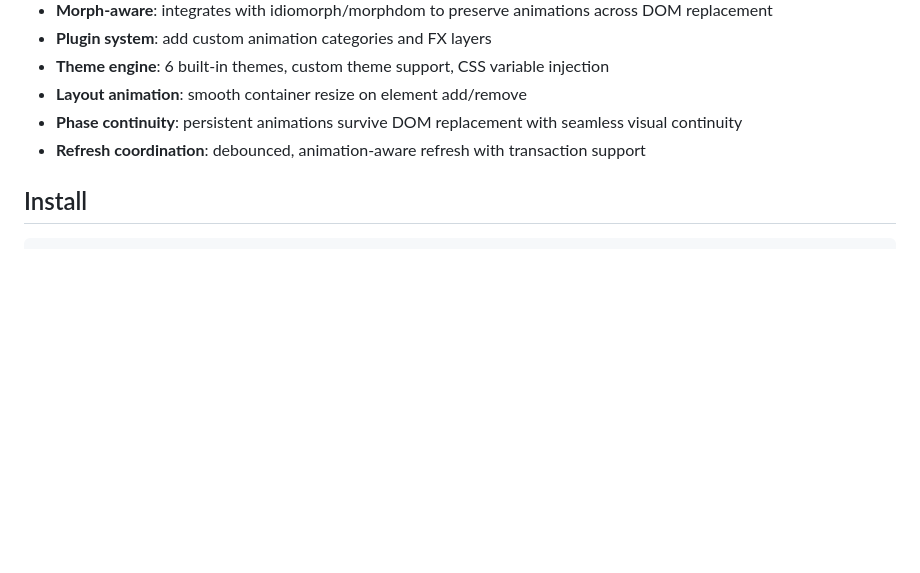
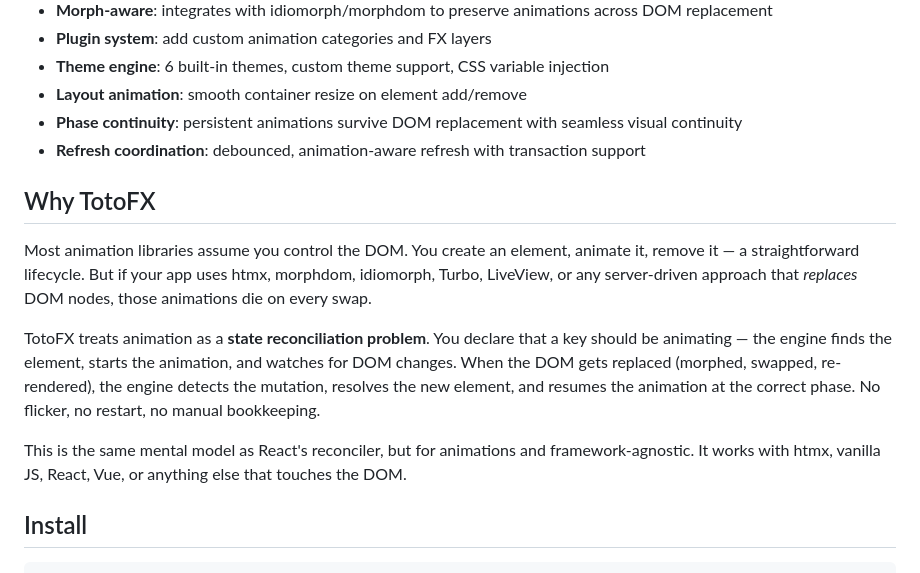
Before and after one commit to a-funk/toto-fx, a Markdown page: README.md, the part around the change. GitHub-like rendering; blank space fills up the shorter version.

Commit message:
Add 'Why TotoFX' section: morph-aware reconciliation and state-driven model

```diff
--- a/README.md
+++ b/README.md
@@ -20,6 +20,14 @@ Built on techniques from [pretext](https://github.com/chenglou/pretext) by Cheng
 - **Layout animation**: smooth container resize on element add/remove
 - **Phase continuity**: persistent animations survive DOM replacement with seamless visual continuity
 - **Refresh coordination**: debounced, animation-aware refresh with transaction support
+
+## Why TotoFX
+
+Most animation libraries assume you control the DOM. You create an element, animate it, remove it — a straightforward lifecycle. But if your app uses htmx, morphdom, idiomorph, Turbo, LiveView, or any server-driven approach that *replaces* DOM nodes, those animations die on every swap.
+
+TotoFX treats animation as a **state reconciliation problem**. You declare that a key should be animating — the engine finds the element, starts the animation, and watches for DOM changes. When the DOM gets replaced (morphed, swapped, re-rendered), the engine detects the mutation, resolves the new element, and resumes the animation at the correct phase. No flicker, no restart, no manual bookkeeping.
+
+This is the same mental model as React's reconciler, but for animations and framework-agnostic. It works with htmx, vanilla JS, React, Vue, or anything else that touches the DOM.
 
 ## Install
 
```
